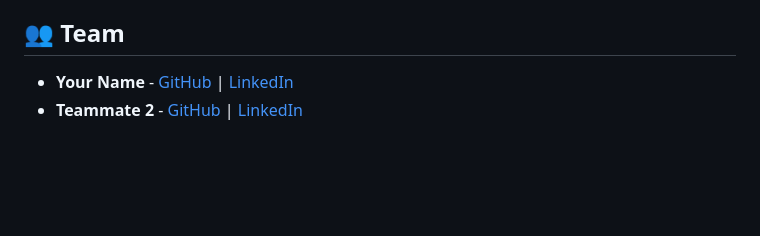
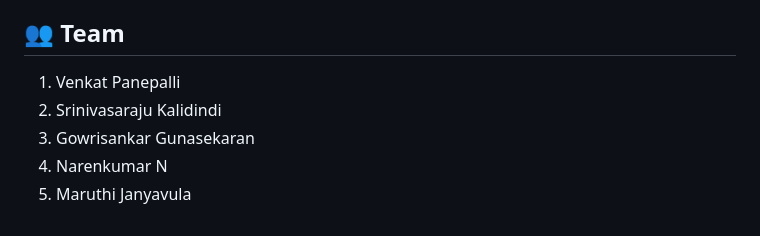
Before and after one commit to ewfx/gaidp-the-data-dreamers, a Markdown page: README.md, the part around the change. Rendered like a GitHub page; blank space fills up the shorter version.

```diff
--- a/README.md
+++ b/README.md
@@ -70,5 +70,8 @@ Describe the major technical or non-technical challenges your team encountered.
 - 🔹 Other: OpenAI API / Twilio / Stripe
 
 ## 👥 Team
-- **Your Name** - [GitHub](#) | [LinkedIn](#)
-- **Teammate 2** - [GitHub](#) | [LinkedIn](#)
+1. Venkat Panepalli
+2. Srinivasaraju Kalidindi
+3. Gowrisankar Gunasekaran
+4. Narenkumar N
+5. Maruthi Janyavula
```
